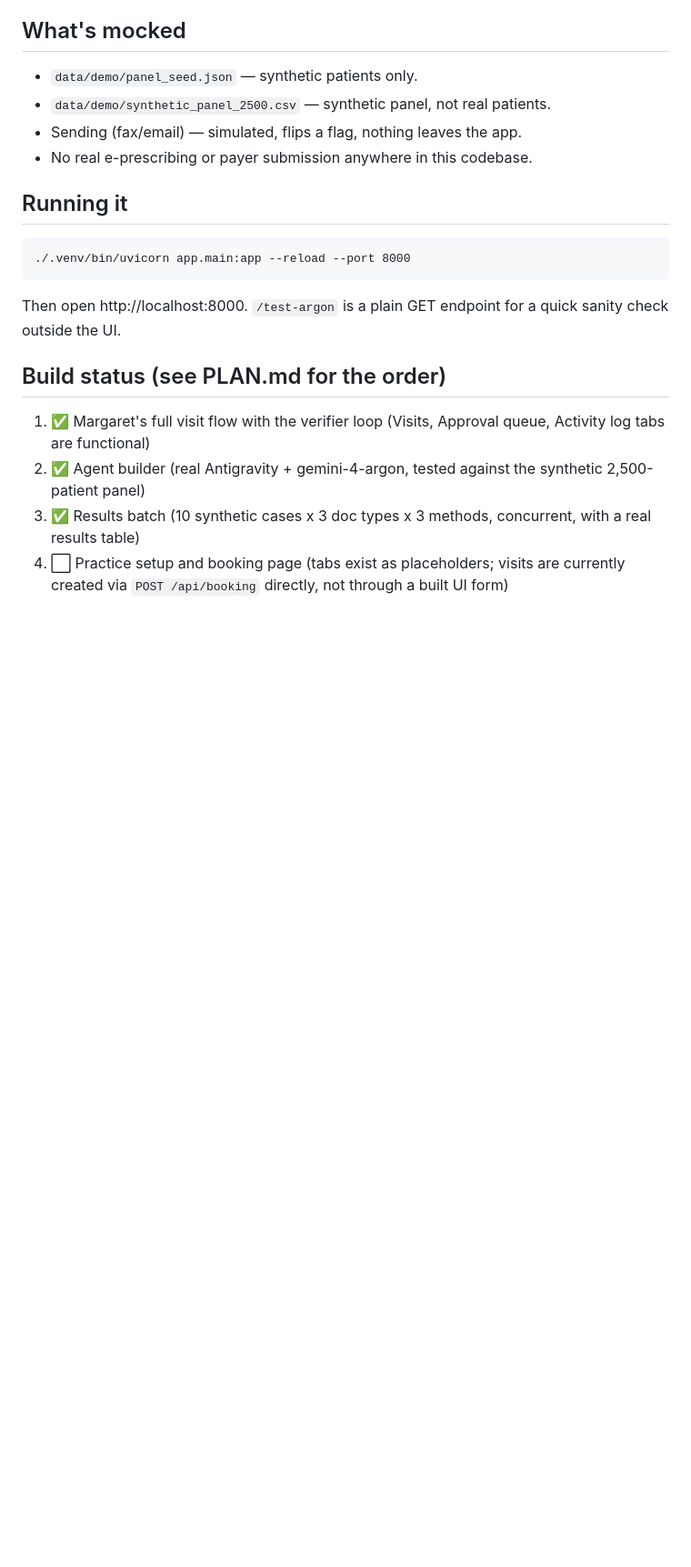
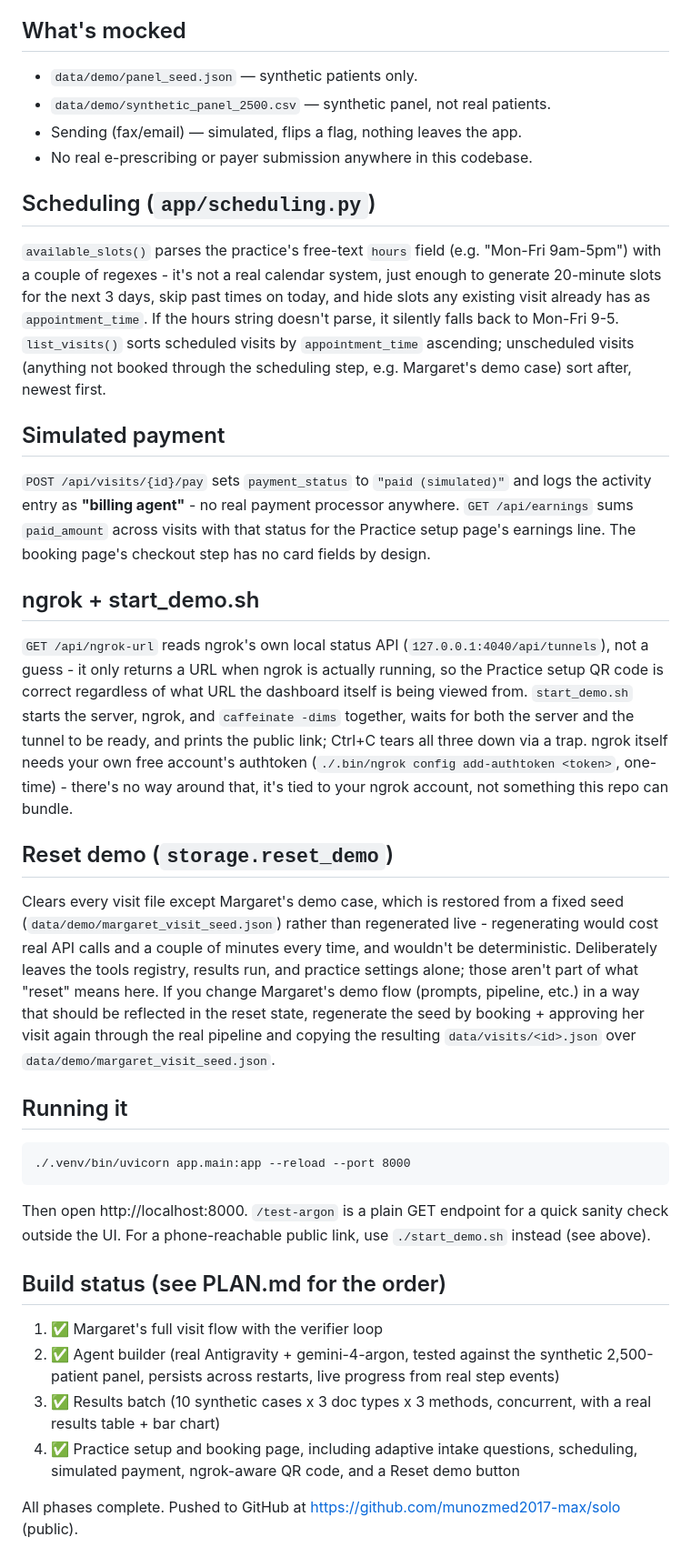
Before and after one commit to munozmed2017-max/solo, a Markdown page: AGENTS.md, the part around the change. Shown at 91% size. Rendered like a GitHub page; blank space fills up the shorter version.

Commit message:
Update AGENTS.md with scheduling, payment, ngrok, and reset-demo notes

````diff
--- a/AGENTS.md
+++ b/AGENTS.md
@@ -245,6 +245,53 @@ time/cost premium - is the point being demonstrated.
 - Sending (fax/email) — simulated, flips a flag, nothing leaves the app.
 - No real e-prescribing or payer submission anywhere in this codebase.
 
+## Scheduling (`app/scheduling.py`)
+
+`available_slots()` parses the practice's free-text `hours` field (e.g.
+"Mon-Fri 9am-5pm") with a couple of regexes - it's not a real calendar
+system, just enough to generate 20-minute slots for the next 3 days,
+skip past times on today, and hide slots any existing visit already has
+as `appointment_time`. If the hours string doesn't parse, it silently
+falls back to Mon-Fri 9-5. `list_visits()` sorts scheduled visits by
+`appointment_time` ascending; unscheduled visits (anything not booked
+through the scheduling step, e.g. Margaret's demo case) sort after,
+newest first.
+
+## Simulated payment
+
+`POST /api/visits/{id}/pay` sets `payment_status` to `"paid
+(simulated)"` and logs the activity entry as **"billing agent"** - no
+real payment processor anywhere. `GET /api/earnings` sums `paid_amount`
+across visits with that status for the Practice setup page's earnings
+line. The booking page's checkout step has no card fields by design.
+
+## ngrok + start_demo.sh
+
+`GET /api/ngrok-url` reads ngrok's own local status API
+(`127.0.0.1:4040/api/tunnels`), not a guess - it only returns a URL when
+ngrok is actually running, so the Practice setup QR code is correct
+regardless of what URL the dashboard itself is being viewed from.
+`start_demo.sh` starts the server, ngrok, and `caffeinate -dims`
+together, waits for both the server and the tunnel to be ready, and
+prints the public link; Ctrl+C tears all three down via a trap. ngrok
+itself needs your own free account's authtoken
+(`./.bin/ngrok config add-authtoken <token>`, one-time) - there's no way
+around that, it's tied to your ngrok account, not something this repo
+can bundle.
+
+## Reset demo (`storage.reset_demo`)
+
+Clears every visit file except Margaret's demo case, which is restored
+from a fixed seed (`data/demo/margaret_visit_seed.json`) rather than
+regenerated live - regenerating would cost real API calls and a couple
+of minutes every time, and wouldn't be deterministic. Deliberately
+leaves the tools registry, results run, and practice settings alone;
+those aren't part of what "reset" means here. If you change Margaret's
+demo flow (prompts, pipeline, etc.) in a way that should be reflected in
+the reset state, regenerate the seed by booking + approving her visit
+again through the real pipeline and copying the resulting
+`data/visits/<id>.json` over `data/demo/margaret_visit_seed.json`.
+
 ## Running it
 
 ```
@@ -252,16 +299,20 @@ time/cost premium - is the point being demonstrated.
 ```
 
 Then open http://localhost:8000. `/test-argon` is a plain GET endpoint
-for a quick sanity check outside the UI.
+for a quick sanity check outside the UI. For a phone-reachable public
+link, use `./start_demo.sh` instead (see above).
 
 ## Build status (see PLAN.md for the order)
 
-1. ✅ Margaret's full visit flow with the verifier loop (Visits, Approval
-   queue, Activity log tabs are functional)
+1. ✅ Margaret's full visit flow with the verifier loop
 2. ✅ Agent builder (real Antigravity + gemini-4-argon, tested against the
-   synthetic 2,500-patient panel)
+   synthetic 2,500-patient panel, persists across restarts, live progress
+   from real step events)
 3. ✅ Results batch (10 synthetic cases x 3 doc types x 3 methods,
-   concurrent, with a real results table)
-4. ⬜ Practice setup and booking page (tabs exist as placeholders; visits
-   are currently created via `POST /api/booking` directly, not through a
-   built UI form)
+   concurrent, with a real results table + bar chart)
+4. ✅ Practice setup and booking page, including adaptive intake
+   questions, scheduling, simulated payment, ngrok-aware QR code, and a
+   Reset demo button
+
+All phases complete. Pushed to GitHub at
+https://github.com/munozmed2017-max/solo (public).
````
